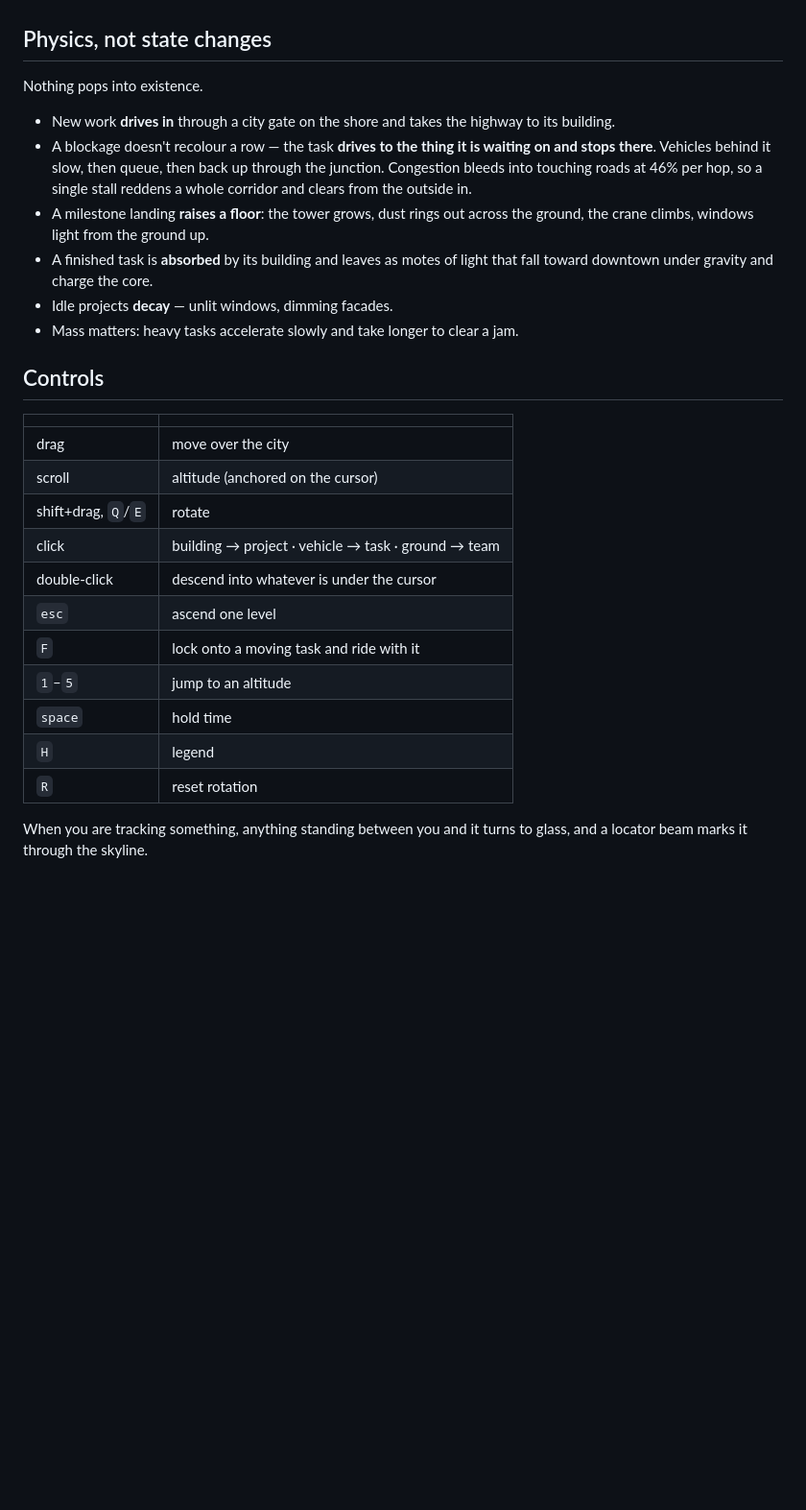
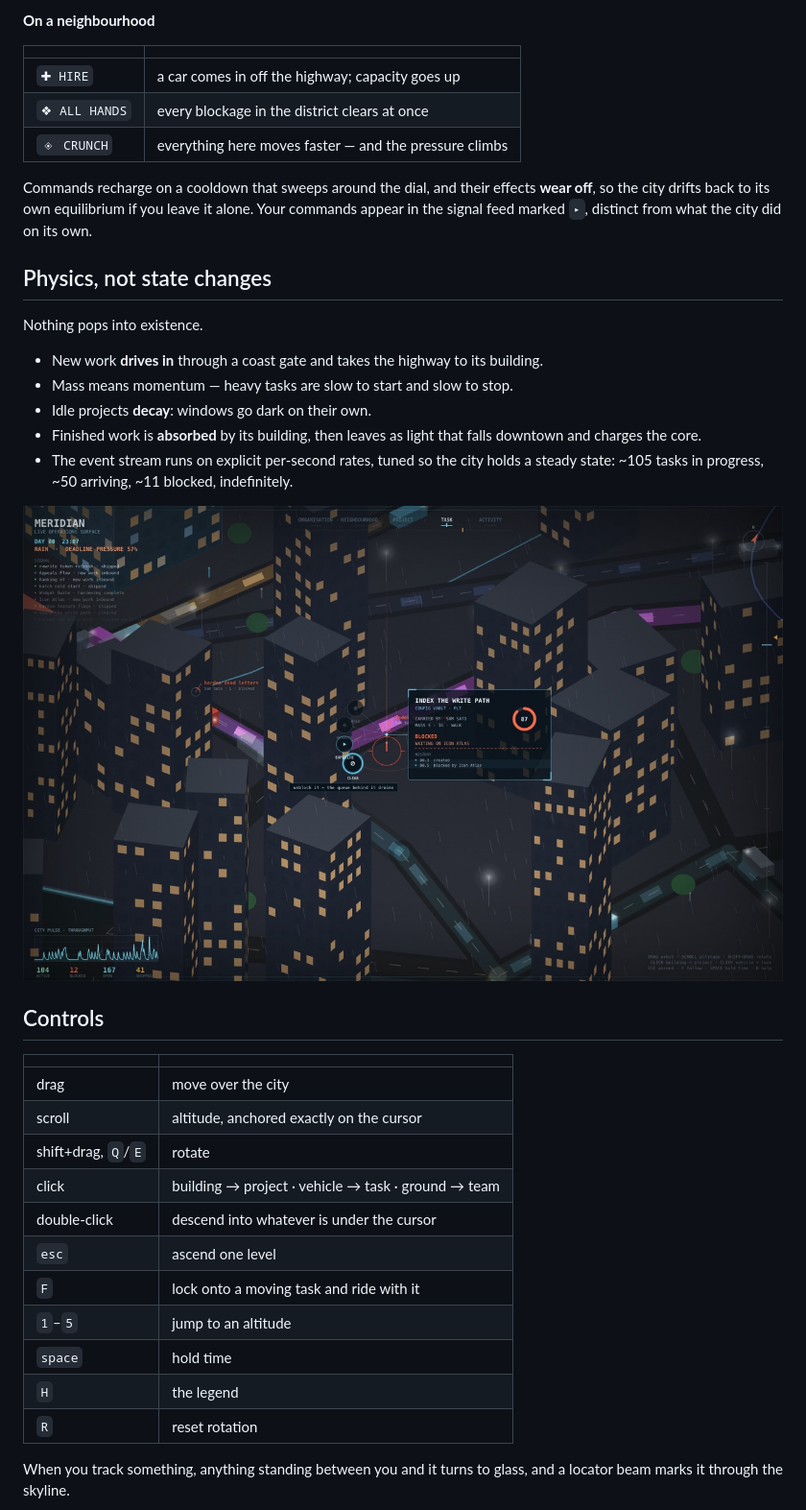
Before and after one commit to jaiparmani/meridian-city, a Markdown page: README.md, the part around one of its changes. Shown at 96% size. Rendered like a GitHub page; pictures changed too: docs/street.jpg (added); blank space fills up the shorter version.

```diff
--- a/README.md
+++ b/README.md
@@ -33,27 +81,36 @@ reach the street, because at street level the road itself is the evidence.
+**On a neighbourhood**
+
+| | |
+|---|---|
+| `✚ HIRE` | a car comes in off the highway; capacity goes up |
+| `❖ ALL HANDS` | every blockage in the district clears at once |
+| `◈ CRUNCH` | everything here moves faster — and the pressure climbs |
+
+Commands recharge on a cooldown that sweeps around the dial, and their effects
+**wear off**, so the city drifts back to its own equilibrium if you leave it
+alone. Your commands appear in the signal feed marked `▸`, distinct from what
+the city did on its own.
 
 ## Physics, not state changes
 
 Nothing pops into existence.
 
-- New work **drives in** through a city gate on the shore and takes the
-  highway to its building.
-- A blockage doesn't recolour a row — the task **drives to the thing it is
-  waiting on and stops there**. Vehicles behind it slow, then queue, then back
-  up through the junction. Congestion bleeds into touching roads at 46% per
-  hop, so a single stall reddens a whole corridor and clears from the outside in.
-- A milestone landing **raises a floor**: the tower grows, dust rings out
-  across the ground, the crane climbs, windows light from the ground up.
-- A finished task is **absorbed** by its building and leaves as motes of light
-  that fall toward downtown under gravity and charge the core.
-- Idle projects **decay** — unlit windows, dimming facades.
-- Mass matters: heavy tasks accelerate slowly and take longer to clear a jam.
+- New work **drives in** through a coast gate and takes the highway to its building.
+- Mass means momentum — heavy tasks are slow to start and slow to stop.
+- Idle projects **decay**: windows go dark on their own.
+- Finished work is **absorbed** by its building, then leaves as light that falls
+  downtown and charges the core.
+- The event stream runs on explicit per-second rates, tuned so the city holds a
+  steady state: ~105 tasks in progress, ~50 arriving, ~11 blocked, indefinitely.
+
+![Street level](docs/street.jpg)
 
 ## Controls
 
 | | |
 |---|---|
 | drag | move over the city |
-| scroll | altitude (anchored on the cursor) |
+| scroll | altitude, anchored exactly on the cursor |
 | shift+drag, `Q`/`E` | rotate |
 | click | building → project · vehicle → task · ground → team |
 | double-click | descend into whatever is under the cursor |
@@ -61,9 +118,9 @@ Nothing pops into existence.
 | `F` | lock onto a moving task and ride with it |
 | `1`–`5` | jump to an altitude |
 | `space` | hold time |
-| `H` | legend |
+| `H` | the legend |
 | `R` | reset rotation |
 
-When you are tracking something, anything standing between you and it turns to
-glass, and a locator beam marks it through the skyline.
+When you track something, anything standing between you and it turns to glass,
+and a locator beam marks it through the skyline.
 
```
Also changed, not shown: other parts of README.md (+80 -28 lines), docs/commands.jpg (added), docs/legend.jpg (added), docs/neighbourhood.jpg (added), docs/organisation.jpg (added), 6 other files.
